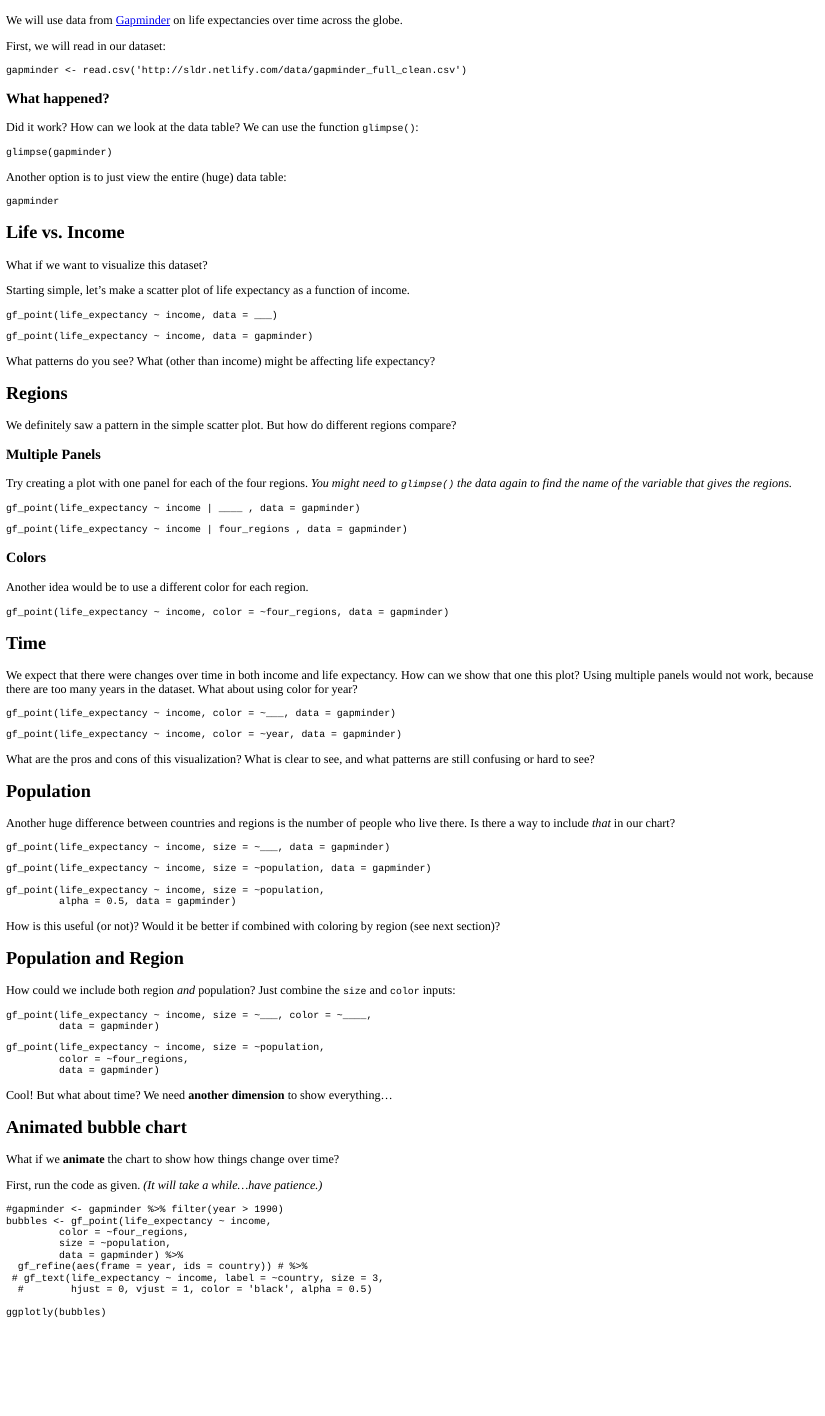
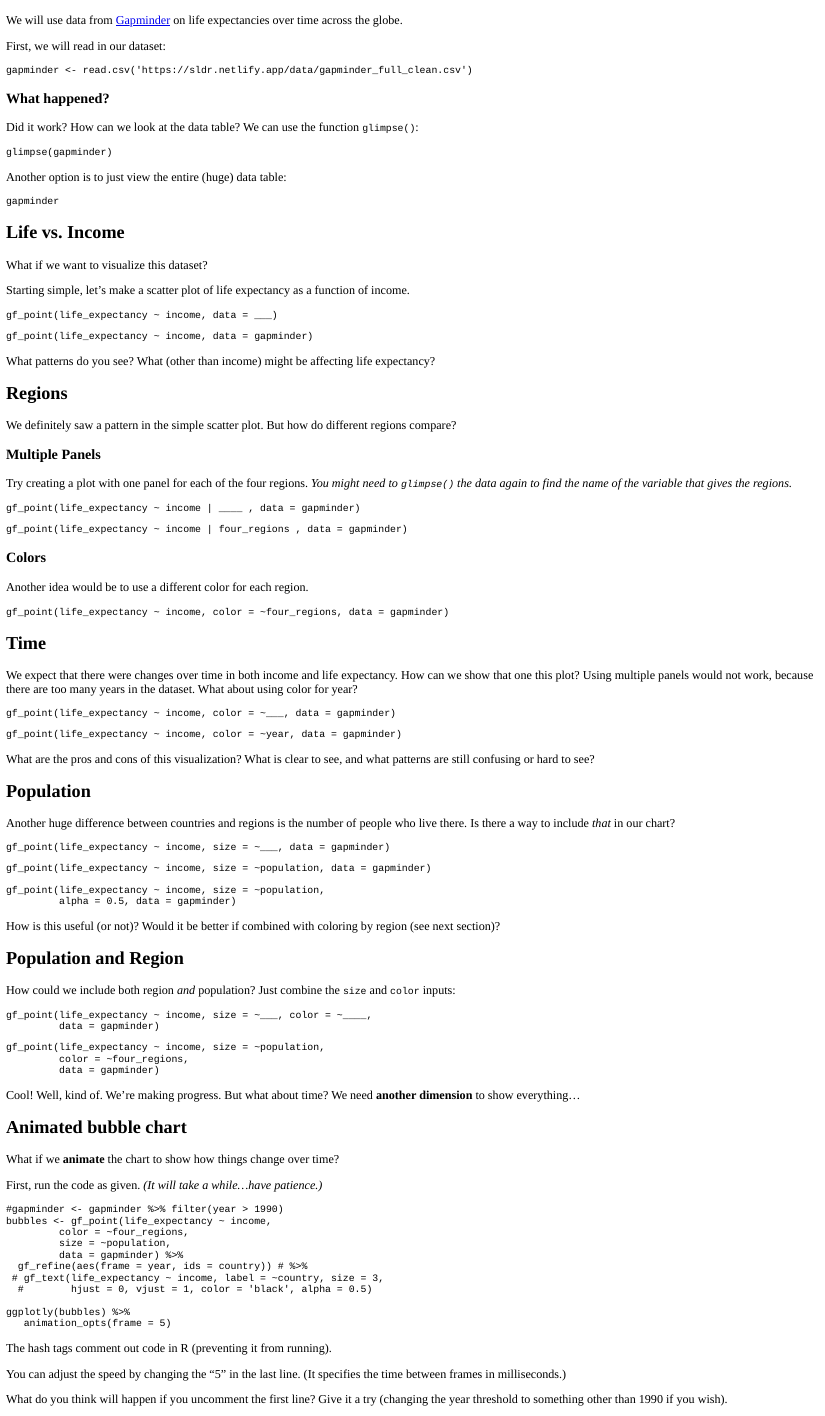
Before and after one commit to stacyderuiter/factful, an R Markdown document (inst/tutorials/IncomeLifeExpectancyBubbles/IncomeLifeExpectancyBubbles.Rmd): the page in a window 1100 px wide, from its top. The pictures show the output file inst/tutorials/IncomeLifeExpectancyBubbles/IncomeLifeExpectancyBubbles.html that the author committed with the source, opened offline.

Commit message:
revise gap instinct tutorials

````diff
--- a/inst/tutorials/IncomeLifeExpectancyBubbles/IncomeLifeExpectancyBubbles.Rmd
+++ b/inst/tutorials/IncomeLifeExpectancyBubbles/IncomeLifeExpectancyBubbles.Rmd
@@ -22,7 +22,7 @@ We will use data from [Gapminder](https://www.gapminder.org/) on life expectanci
 First, we will read in our dataset:
 
 ```{r data-in, exercise = TRUE}
-gapminder <- read.csv('http://sldr.netlify.com/data/gapminder_full_clean.csv')
+gapminder <- read.csv('https://sldr.netlify.app/data/gapminder_full_clean.csv')
 ```
 
 ### What happened?
@@ -47,11 +47,11 @@ Starting simple, let's make a scatter plot of life expectancy as a function of i
 
 ```
 
-```{r life-vs-income-hint-1}
+```{r life-vs-income-hint-1, eval = FALSE}
 gf_point(life_expectancy ~ income, data = ___)
 ```
 
-```{r life-vs-income-hint-2}
+```{r life-vs-income-hint-2, eval = FALSE}
 gf_point(life_expectancy ~ income, data = gapminder)
 ```
 
@@ -67,11 +67,11 @@ Try creating a plot with one panel for each of the four regions.  *You might nee
 
 ```
 
-```{r multi-panel-hint-1}
+```{r multi-panel-hint-1, eval = FALSE}
 gf_point(life_expectancy ~ income | ____ , data = gapminder)
 ```
 
-```{r multi-panel-hint-2}
+```{r multi-panel-hint-2, eval = FALSE}
 gf_point(life_expectancy ~ income | four_regions , data = gapminder)
 ```
 
@@ -82,7 +82,7 @@ Another idea would be to use a different color for each region.
 
 ```
 
-```{r regions-hint-1}
+```{r regions-hint-1, eval = FALSE}
 gf_point(life_expectancy ~ income, color = ~four_regions, data = gapminder)
 ```
 
@@ -93,11 +93,11 @@ We expect that there were changes over time in both income and life expectancy.
 
 ```
 
-```{r time-hint-1}
+```{r time-hint-1, eval = FALSE}
 gf_point(life_expectancy ~ income, color = ~___, data = gapminder)
 ```
 
-```{r time-hint-2}
+```{r time-hint-2, eval = FALSE}
 gf_point(life_expectancy ~ income, color = ~year, data = gapminder)
 ```
 
@@ -110,15 +110,15 @@ Another huge difference between countries and regions is the number of people wh
 
 ```
 
-```{r pop-hint-1}
+```{r pop-hint-1, eval = FALSE}
 gf_point(life_expectancy ~ income, size = ~___, data = gapminder)
 ```
 
-```{r pop-hint-2}
+```{r pop-hint-2, eval = FALSE}
 gf_point(life_expectancy ~ income, size = ~population, data = gapminder)
 ```
 
-```{r pop-hint-3}
+```{r pop-hint-3, eval = FALSE}
 gf_point(life_expectancy ~ income, size = ~population,
          alpha = 0.5, data = gapminder)
 ```
@@ -133,18 +133,18 @@ How could we include both region *and* population?  Just combine the `size` and
 
 ```
 
-```{r region-and-pop-hint-1}
+```{r region-and-pop-hint-1, eval = FALSE}
 gf_point(life_expectancy ~ income, size = ~___, color = ~____,
          data = gapminder)
 ```
 
-```{r region-and-pop-hint-2}
+```{r region-and-pop-hint-2, eval = FALSE}
 gf_point(life_expectancy ~ income, size = ~population,
          color = ~four_regions,
          data = gapminder)
 ```
 
-Cool!  But what about time? We need **another dimension** to show everything...
+Cool!  Well, kind of. We're making progress. But what about time? We need **another dimension** to show everything...
 
 ## Animated bubble chart
 What if we **animate** the chart to show how things change over time?
@@ -161,10 +161,13 @@ bubbles <- gf_point(life_expectancy ~ income,
  # gf_text(life_expectancy ~ income, label = ~country, size = 3,
   #        hjust = 0, vjust = 1, color = 'black', alpha = 0.5)
 
-ggplotly(bubbles)
+ggplotly(bubbles) %>%
+   animation_opts(frame = 5)
 ```
 
 The hash tags comment out code in R (preventing it from running).
+
+You can adjust the speed by changing the "5" in the last line. (It specifies the time between frames in milliseconds.)
 
 What do you think will happen if you uncomment the first line?  Give it a try (changing the year threshold to something other than 1990 if you wish).
 
````
Also changed, not shown: inst/tutorials/IncomeLevels/income-levels.Rmd (+11 -6 lines), inst/tutorials/IncomeLevels/income-levels.html, inst/tutorials/IncomeLifeExpectancyBubbles/IncomeLifeExpectancyBubbles.html, 2 other files.
